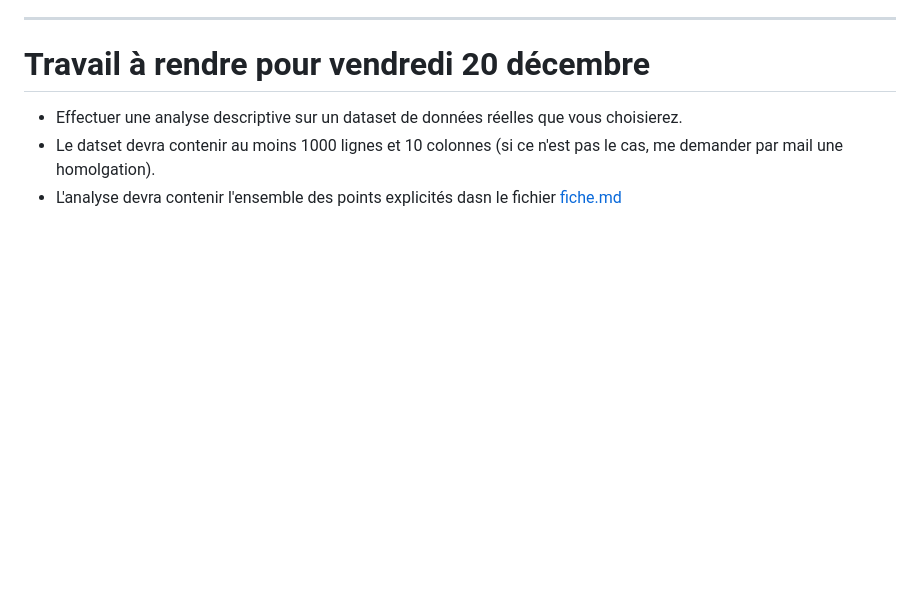
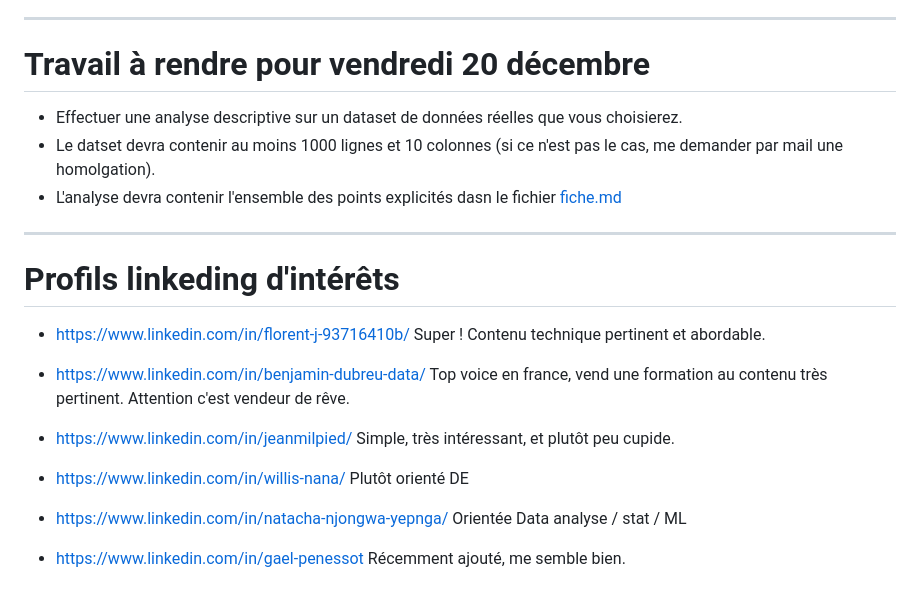
Before and after one commit to yzpt/module_pandas_B2, a Markdown page: README.md, the part around the change. Drawn GitHub-style; blank space fills up the shorter version.

```diff
--- a/README.md
+++ b/README.md
@@ -77,3 +77,25 @@ HTML : [12.0.parkings.html](12.0.parkings.html)
 - Effectuer une analyse descriptive sur un dataset de données réelles que vous choisierez.
 - Le datset devra contenir au moins 1000 lignes et 10 colonnes (si ce n'est pas le cas, me demander par mail une homolgation).
 - L'analyse devra contenir l'ensemble des points explicités dasn le fichier [fiche.md](fiche.md)
+
+
+<hr>
+
+# Profils linkeding d'intérêts
+* https://www.linkedin.com/in/florent-j-93716410b/
+  Super ! Contenu technique pertinent et abordable.
+
+* https://www.linkedin.com/in/benjamin-dubreu-data/
+  Top voice en france, vend une formation au contenu très pertinent. Attention c'est vendeur de rêve.
+
+* https://www.linkedin.com/in/jeanmilpied/
+  Simple, très intéressant, et plutôt peu cupide.
+
+* https://www.linkedin.com/in/willis-nana/
+  Plutôt orienté DE
+
+* https://www.linkedin.com/in/natacha-njongwa-yepnga/
+  Orientée Data analyse / stat / ML
+
+* https://www.linkedin.com/in/gael-penessot
+  Récemment ajouté, me semble bien.
```
